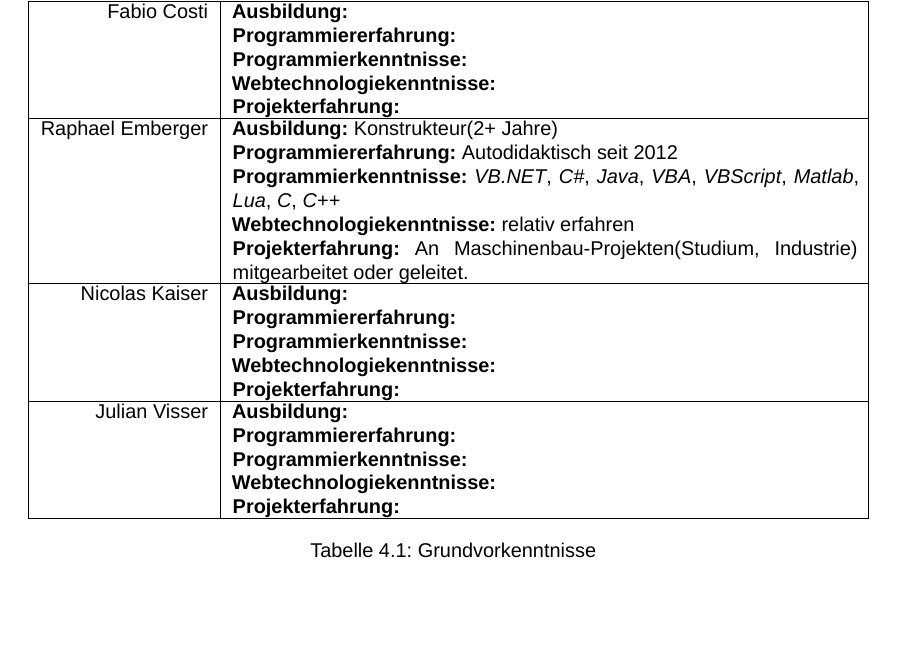
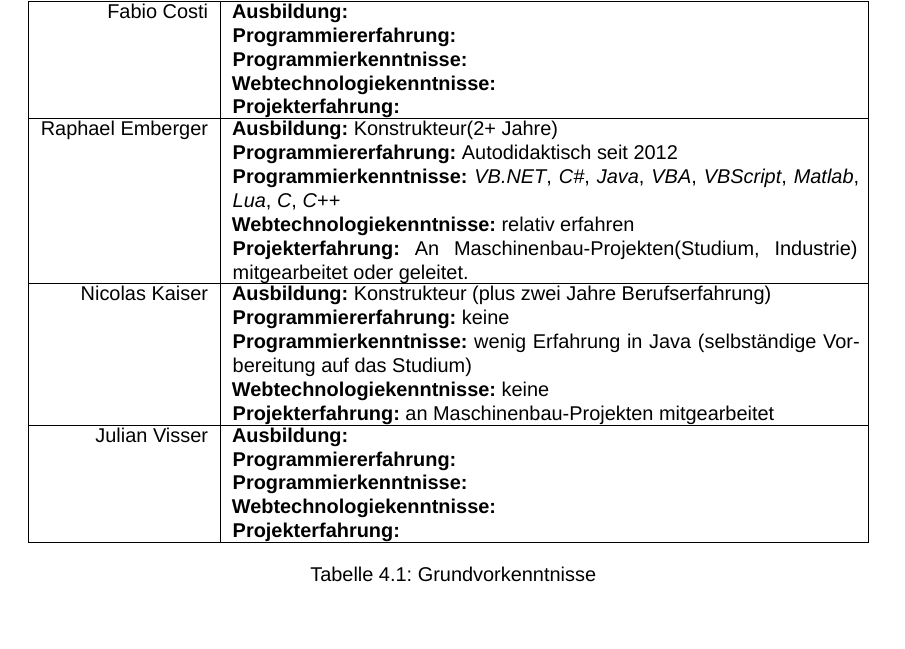
Before and after one commit to raember/Tripod, a LaTeX thesis (documentation/zhawProjectIdea.tex): part of page 6 of 8, cut so that both start at the same text, the shorter picture padded with empty space. Compiled offline with XeLaTeX; a missing font is replaced by an installed copy or a similar font.

Commit message:
Knowhow completed
Kaiser part

```diff
--- a/documentation/zhawProjectIdea.tex
+++ b/documentation/zhawProjectIdea.tex
@@ -69,11 +69,11 @@ Raphael Emberger &
 \textbf{Projekterfahrung:} An Maschinenbau-Projekten(Studium, Industrie) mitgearbeitet oder geleitet.
 }\\\hline
 Nicolas Kaiser &
-\parbox[t]{11cm}{\textbf{Ausbildung:}\\
-\textbf{Programmiererfahrung:}\\
-\textbf{Programmierkenntnisse:}\\
-\textbf{Webtechnologiekenntnisse:}\\
-\textbf{Projekterfahrung:}
+\parbox[t]{11cm}{\textbf{Ausbildung:} Konstrukteur (plus zwei Jahre Berufserfahrung)\\
+\textbf{Programmiererfahrung:} keine\\
+\textbf{Programmierkenntnisse:} wenig Erfahrung in Java (selbständige Vorbereitung auf das Studium)\\
+\textbf{Webtechnologiekenntnisse:} keine\\
+\textbf{Projekterfahrung:} an Maschinenbau-Projekten mitgearbeitet
 }\\\hline
 Julian Visser &
 \parbox[t]{11cm}{\textbf{Ausbildung:}\\
```
Also changed, not shown: documentation/zhawProjectIdea.pdf, 1 other file.
